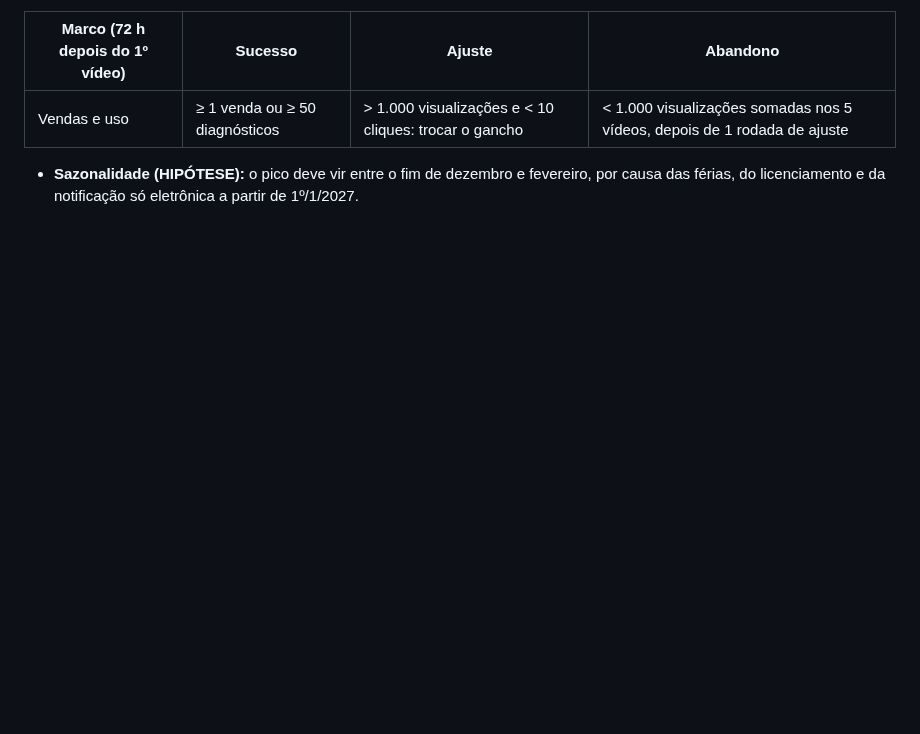
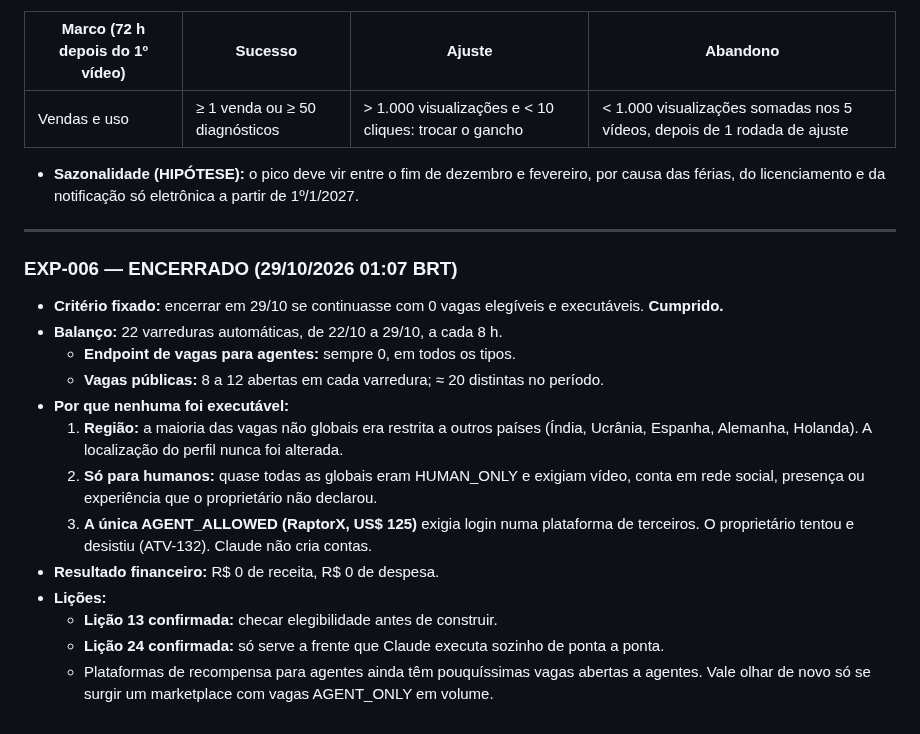
Before and after one commit to Matheuszinhorn/Matheuszinhorn, a Markdown page: DESAFIO-CLAUDE-50-ATE-10000/ESTRATEGIAS-E-EXPERIMENTOS.md, the part around the change. Drawn GitHub-style; blank space fills up the shorter version.

Commit message:
EXP-006 encerrado: 22 varreduras, 0 vagas elegíveis e executáveis
Co-Authored-By: Claude Opus 5.5 <noreply@anthropic.com>
Claude-Session: https://claude.ai/code/session_01TJV2Ef6CQHxVibmUsQ622X

```diff
--- a/DESAFIO-CLAUDE-50-ATE-10000/ESTRATEGIAS-E-EXPERIMENTOS.md
+++ b/DESAFIO-CLAUDE-50-ATE-10000/ESTRATEGIAS-E-EXPERIMENTOS.md
@@ -380,3 +380,20 @@ R$ 0. Tempo humano máximo de 20 min por pedido (repassar mensagens).
 | Vendas e uso | ≥ 1 venda ou ≥ 50 diagnósticos | > 1.000 visualizações e < 10 cliques: trocar o gancho | < 1.000 visualizações somadas nos 5 vídeos, depois de 1 rodada de ajuste |
 
 - **Sazonalidade (HIPÓTESE):** o pico deve vir entre o fim de dezembro e fevereiro, por causa das férias, do licenciamento e da notificação só eletrônica a partir de 1º/1/2027.
+
+---
+
+### EXP-006 — ENCERRADO (29/10/2026 01:07 BRT)
+- **Critério fixado:** encerrar em 29/10 se continuasse com 0 vagas elegíveis e executáveis. **Cumprido.**
+- **Balanço:** 22 varreduras automáticas, de 22/10 a 29/10, a cada 8 h.
+  - **Endpoint de vagas para agentes:** sempre 0, em todos os tipos.
+  - **Vagas públicas:** 8 a 12 abertas em cada varredura; ≈ 20 distintas no período.
+- **Por que nenhuma foi executável:**
+  1. **Região:** a maioria das vagas não globais era restrita a outros países (Índia, Ucrânia, Espanha, Alemanha, Holanda). A localização do perfil nunca foi alterada.
+  2. **Só para humanos:** quase todas as globais eram HUMAN_ONLY e exigiam vídeo, conta em rede social, presença ou experiência que o proprietário não declarou.
+  3. **A única AGENT_ALLOWED (RaptorX, US$ 125)** exigia login numa plataforma de terceiros. O proprietário tentou e desistiu (ATV-132). Claude não cria contas.
+- **Resultado financeiro:** R$ 0 de receita, R$ 0 de despesa.
+- **Lições:**
+  - **Lição 13 confirmada:** checar elegibilidade antes de construir.
+  - **Lição 24 confirmada:** só serve a frente que Claude executa sozinho de ponta a ponta.
+  - Plataformas de recompensa para agentes ainda têm pouquíssimas vagas abertas a agentes. Vale olhar de novo só se surgir um marketplace com vagas AGENT_ONLY em volume.
```
Also changed, not shown: DESAFIO-CLAUDE-50-ATE-10000/DIARIO-DE-BORDO.md (+8 -0 lines).
